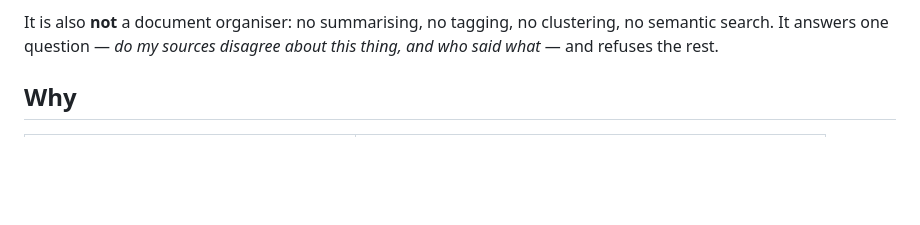
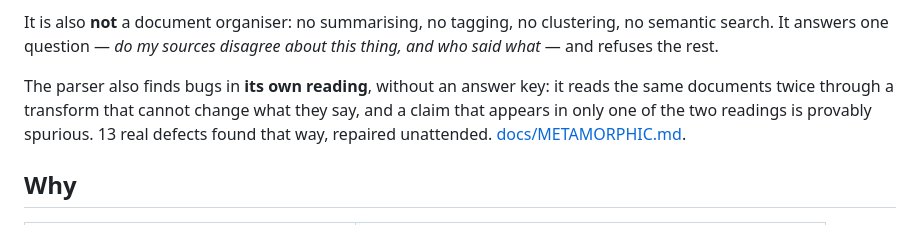
Before and after one commit to Ag3497120/Verantyx-Vera-alpha, a Markdown page: README.md, the part around the change. Rendered like a GitHub page; blank space fills up the shorter version.

```diff
--- a/README.md
+++ b/README.md
@@ -47,6 +47,12 @@ set of design docs, or meeting notes are the wrong input.
 It is also **not** a document organiser: no summarising, no tagging, no
 clustering, no semantic search. It answers one question — *do my sources
 disagree about this thing, and who said what* — and refuses the rest.
+
+The parser also finds bugs in **its own reading**, without an answer key: it
+reads the same documents twice through a transform that cannot change what
+they say, and a claim that appears in only one of the two readings is provably
+spurious. 13 real defects found that way, repaired unattended.
+[docs/METAMORPHIC.md](docs/METAMORPHIC.md).
 
 ## Why
 
```
Also changed, not shown: docs/METAMORPHIC.md (added, +200 -0 lines).
